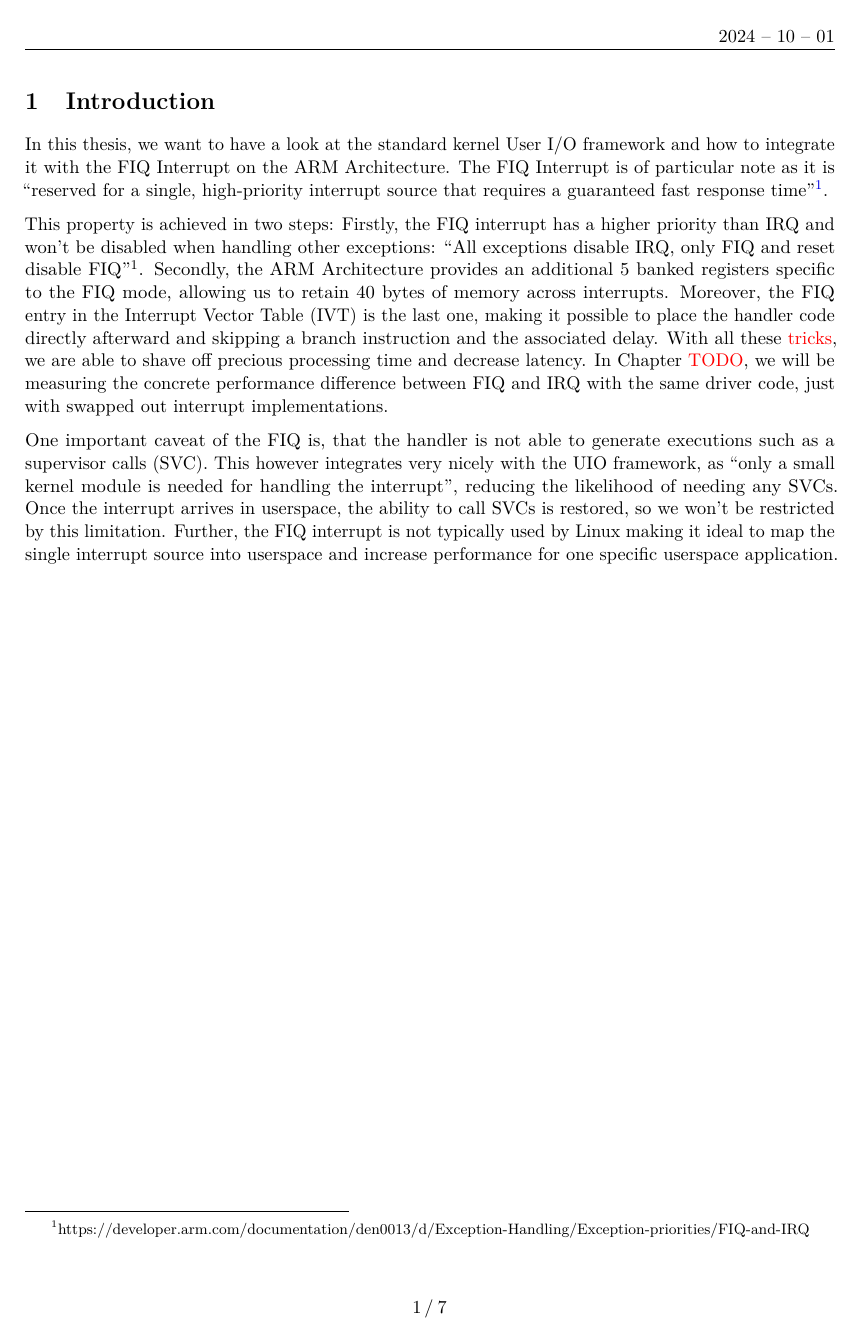
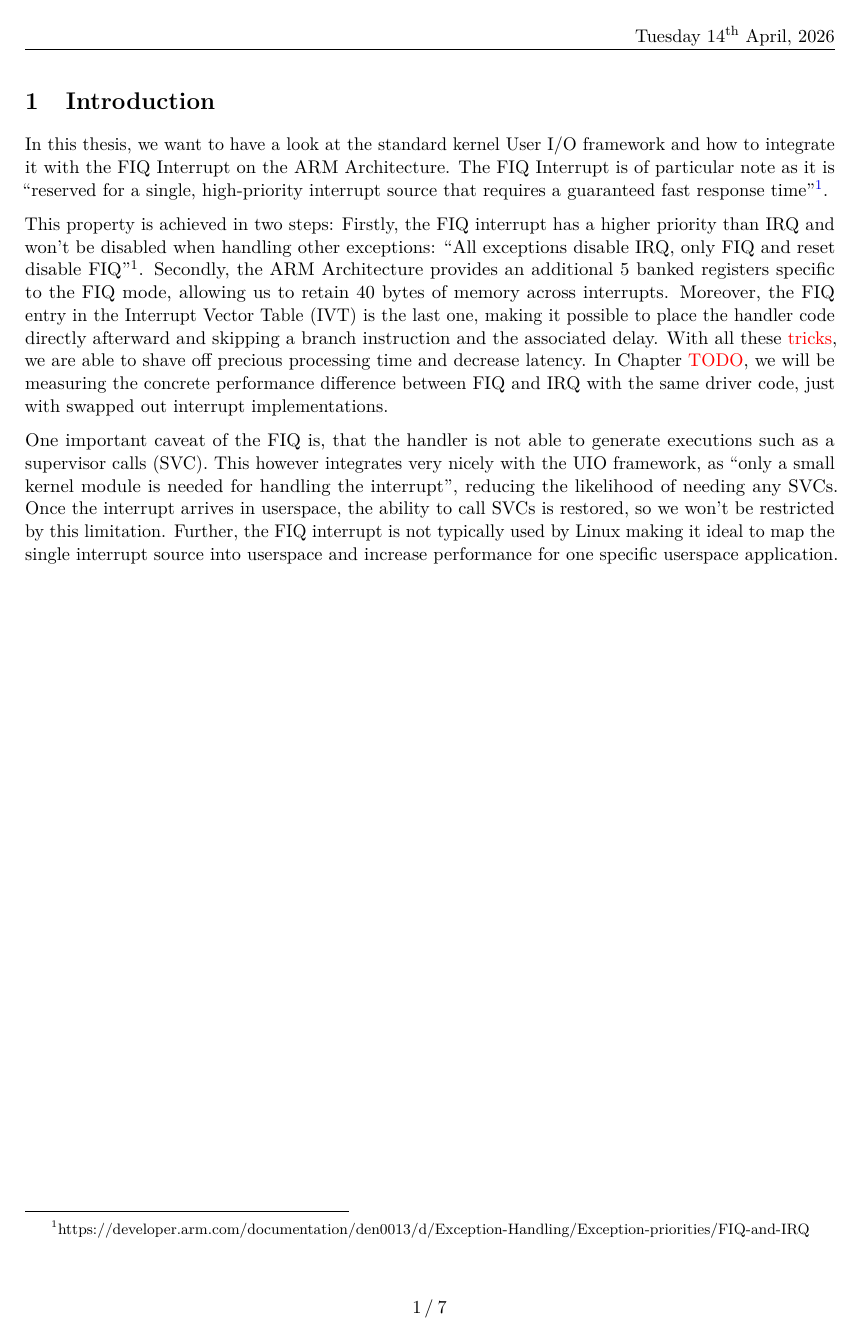
Before and after one commit to Emily3403/Bachelor_Thesis, a LaTeX document (paper/main.tex): page 1 of 7 before the commit and page 2 of 8 after it. Compiled offline with pdfLaTeX.

Commit message:
Upload Thesis

```diff
--- a/paper/main.tex
+++ b/paper/main.tex
@@ -9,7 +9,7 @@
 % Repository URL: https://github.com/Emily3403/LaTeXtemplate
 
 \useTemplate[]
-\date{2024 -- 10 -- 01}
+\date{\today}
 \author{Emily Seebeck}
 \title{Leveraging ARM Fast Interrupt Requests\\within the Linux UIO Framework}
 
```
Also changed, not shown: paper/target/01-Intro.pdf (added), paper/target/02-Implementation.pdf (added), paper/target/03-Implementation.pdf (added), paper/target/04-Implementation.pdf (added), paper/target/main.pdf (added), paper/main.tex (2 more changed lines), 21 other files.
